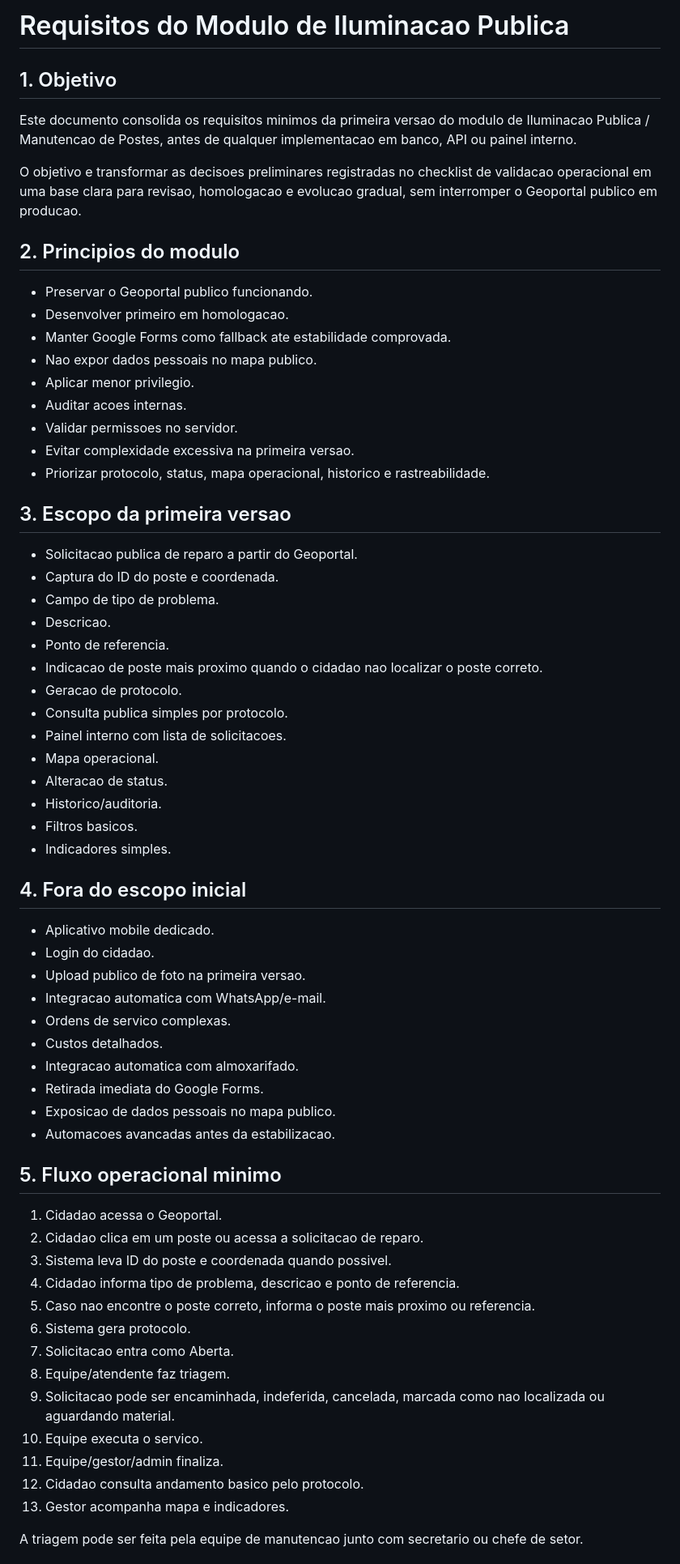
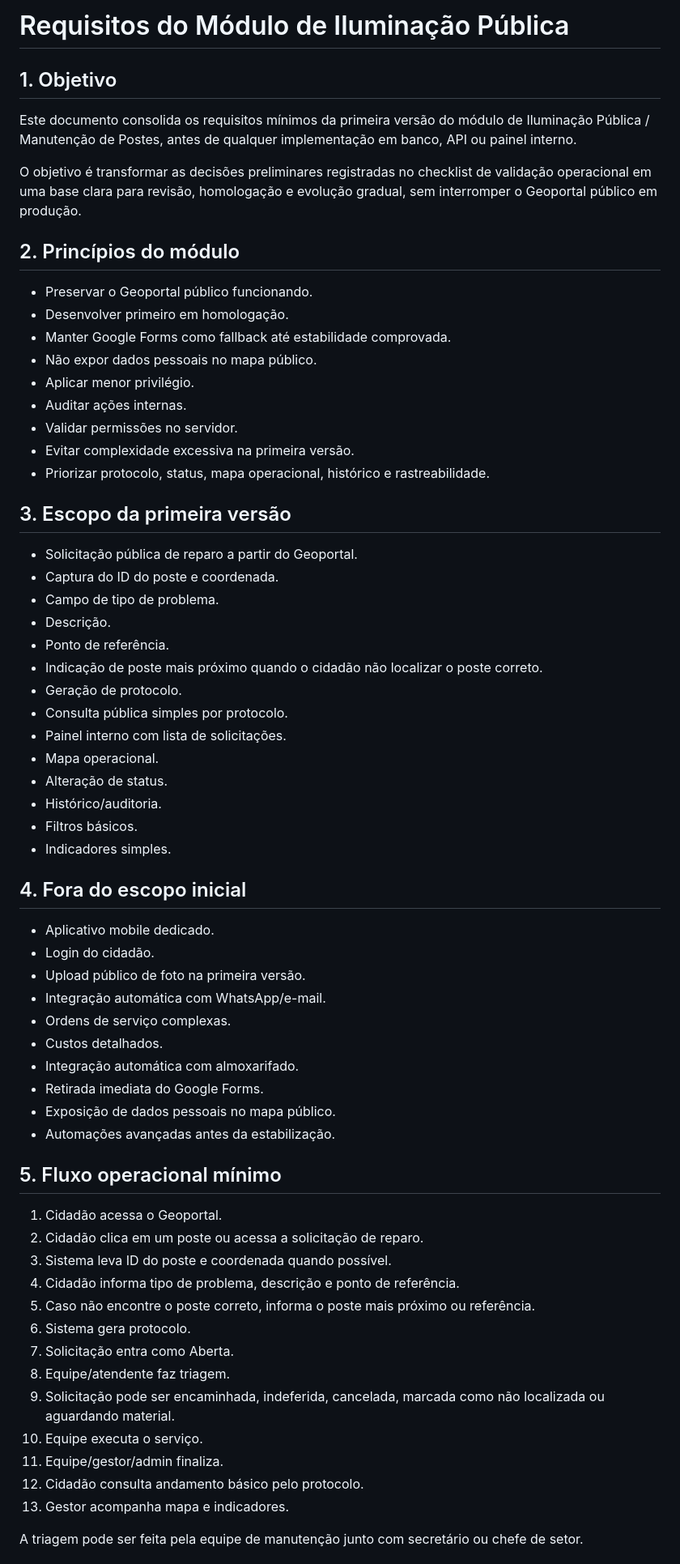
Before and after one commit to apschisky/geoportal-amambai, a Markdown page: geoportal-vite/docs/ILUMINACAO-REQUIREMENTS.md, the part around one of its changes. Shown at 81% size. GitHub-like rendering.

Commit message:
Revisa requisitos de iluminacao e define rotas para homologacao

```diff
--- a/geoportal-vite/docs/ILUMINACAO-REQUIREMENTS.md
+++ b/geoportal-vite/docs/ILUMINACAO-REQUIREMENTS.md
@@ -1,68 +1,68 @@
-# Requisitos do Modulo de Iluminacao Publica
+# Requisitos do Módulo de Iluminação Pública
 
 ## 1. Objetivo
 
-Este documento consolida os requisitos minimos da primeira versao do modulo de Iluminacao Publica / Manutencao de Postes, antes de qualquer implementacao em banco, API ou painel interno.
+Este documento consolida os requisitos mínimos da primeira versão do módulo de Iluminação Pública / Manutenção de Postes, antes de qualquer implementação em banco, API ou painel interno.
 
-O objetivo e transformar as decisoes preliminares registradas no checklist de validacao operacional em uma base clara para revisao, homologacao e evolucao gradual, sem interromper o Geoportal publico em producao.
+O objetivo é transformar as decisões preliminares registradas no checklist de validação operacional em uma base clara para revisão, homologação e evolução gradual, sem interromper o Geoportal público em produção.
 
-## 2. Principios do modulo
+## 2. Princípios do módulo
 
-- Preservar o Geoportal publico funcionando.
-- Desenvolver primeiro em homologacao.
-- Manter Google Forms como fallback ate estabilidade comprovada.
-- Nao expor dados pessoais no mapa publico.
-- Aplicar menor privilegio.
-- Auditar acoes internas.
-- Validar permissoes no servidor.
-- Evitar complexidade excessiva na primeira versao.
-- Priorizar protocolo, status, mapa operacional, historico e rastreabilidade.
+- Preservar o Geoportal público funcionando.
+- Desenvolver primeiro em homologação.
+- Manter Google Forms como fallback até estabilidade comprovada.
+- Não expor dados pessoais no mapa público.
+- Aplicar menor privilégio.
+- Auditar ações internas.
+- Validar permissões no servidor.
+- Evitar complexidade excessiva na primeira versão.
+- Priorizar protocolo, status, mapa operacional, histórico e rastreabilidade.
 
-## 3. Escopo da primeira versao
+## 3. Escopo da primeira versão
 
-- Solicitacao publica de reparo a partir do Geoportal.
+- Solicitação pública de reparo a partir do Geoportal.
 - Captura do ID do poste e coordenada.
 - Campo de tipo de problema.
-- Descricao.
-- Ponto de referencia.
-- Indicacao de poste mais proximo quando o cidadao nao localizar o poste correto.
-- Geracao de protocolo.
-- Consulta publica simples por protocolo.
-- Painel interno com lista de solicitacoes.
+- Descrição.
+- Ponto de referência.
+- Indicação de poste mais próximo quando o cidadão não localizar o poste correto.
+- Geração de protocolo.
+- Consulta pública simples por protocolo.
+- Painel interno com lista de solicitações.
 - Mapa operacional.
-- Alteracao de status.
-- Historico/auditoria.
-- Filtros basicos.
+- Alteração de status.
+- Histórico/auditoria.
+- Filtros básicos.
 - Indicadores simples.
 
 ## 4. Fora do escopo inicial
 
 - Aplicativo mobile dedicado.
-- Login do cidadao.
-- Upload publico de foto na primeira versao.
-- Integracao automatica com WhatsApp/e-mail.
-- Ordens de servico complexas.
+- Login do cidadão.
+- Upload público de foto na primeira versão.
+- Integração automática com WhatsApp/e-mail.
+- Ordens de serviço complexas.
 - Custos detalhados.
-- Integracao automatica com almoxarifado.
+- Integração automática com almoxarifado.
 - Retirada imediata do Google Forms.
-- Exposicao de dados pessoais no mapa publico.
-- Automacoes avancadas antes da estabilizacao.
+- Exposição de dados pessoais no mapa público.
+- Automações avançadas antes da estabilização.
 
-## 5. Fluxo operacional minimo
+## 5. Fluxo operacional mínimo
 
-1. Cidadao acessa o Geoportal.
-2. Cidadao clica em um poste ou acessa a solicitacao de reparo.
-3. Sistema leva ID do poste e coordenada quando possivel.
-4. Cidadao informa tipo de problema, descricao e ponto de referencia.
-5. Caso nao encontre o poste correto, informa o poste mais proximo ou referencia.
+1. Cidadão acessa o Geoportal.
+2. Cidadão clica em um poste ou acessa a solicitação de reparo.
+3. Sistema leva ID do poste e coordenada quando possível.
+4. Cidadão informa tipo de problema, descrição e ponto de referência.
+5. Caso não encontre o poste correto, informa o poste mais próximo ou referência.
 6. Sistema gera protocolo.
-7. Solicitacao entra como Aberta.
+7. Solicitação entra como Aberta.
 8. Equipe/atendente faz triagem.
-9. Solicitacao pode ser encaminhada, indeferida, cancelada, marcada como nao localizada ou aguardando material.
-10. Equipe executa o servico.
+9. Solicitação pode ser encaminhada, indeferida, cancelada, marcada como não localizada ou aguardando material.
+10. Equipe executa o serviço.
 11. Equipe/gestor/admin finaliza.
-12. Cidadao consulta andamento basico pelo protocolo.
+12. Cidadão consulta andamento básico pelo protocolo.
 13. Gestor acompanha mapa e indicadores.
 
-A triagem pode ser feita pela equipe de manutencao junto com secretario ou chefe de setor.
+A triagem pode ser feita pela equipe de manutenção junto com secretário ou chefe de setor.
 
```
Also changed, not shown: other parts of geoportal-vite/docs/ILUMINACAO-REQUIREMENTS.md (+184 -182 lines), geoportal-vite/docs/API-ARCHITECTURE.md (+2 -0 lines), geoportal-vite/docs/INTERNAL-DASHBOARD-UX.md (+13 -11 lines).
